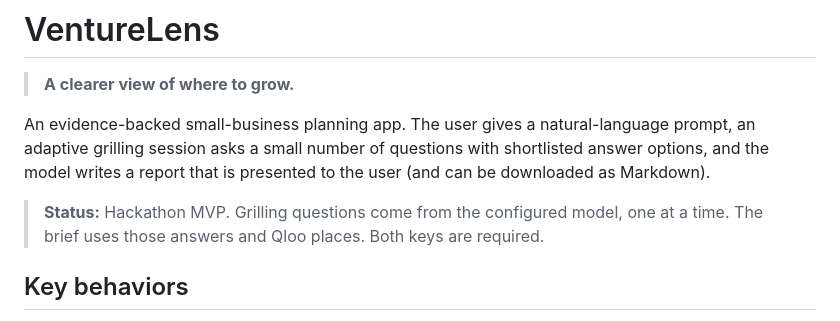
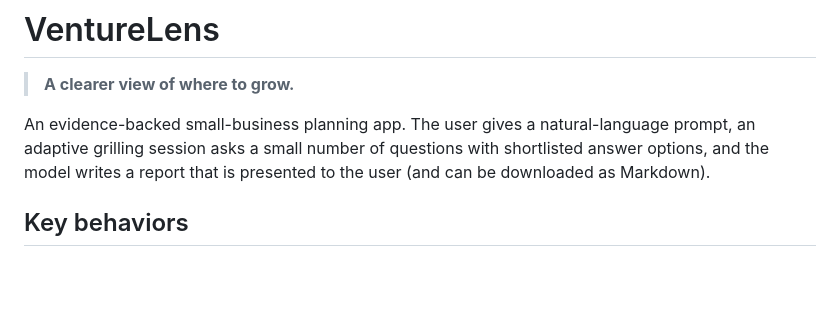
Before and after one commit to RohitWaghire/VentureLens, a Markdown page: README.md, the part around the change. Rendered like a GitHub page; blank space fills up the shorter version.

```diff
--- a/README.md
+++ b/README.md
@@ -7,8 +7,6 @@ prompt, an adaptive grilling session asks a small number of questions with
 shortlisted answer options, and the model writes a report that is presented to
 the user (and can be downloaded as Markdown).
 
-> **Status:** Hackathon MVP. Grilling questions come from the configured model,
-> one at a time. The brief uses those answers and Qloo places. Both keys are required.
 
 ## Key behaviors
 
```
